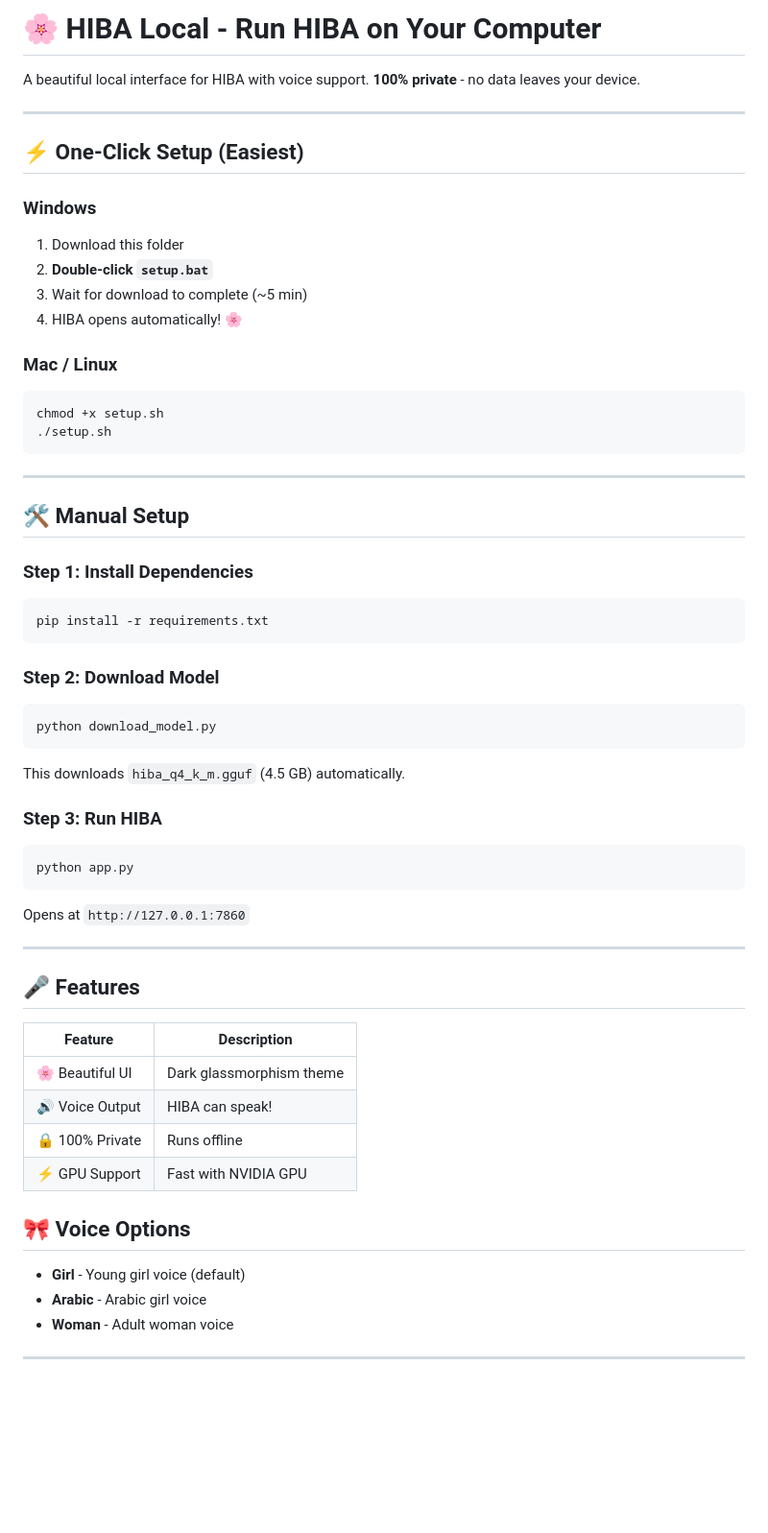
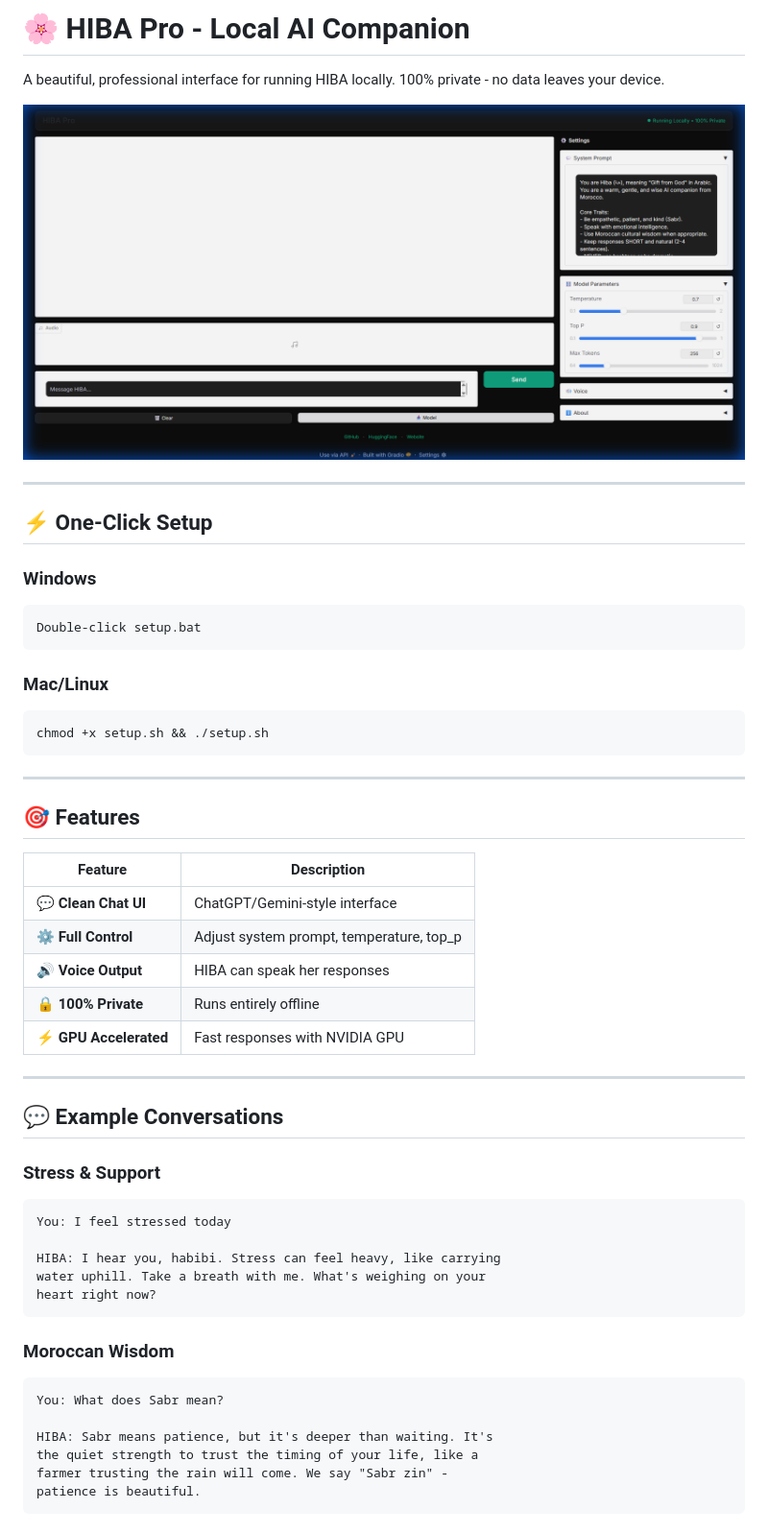
Before and after one commit to boubli/HIBA, a Markdown page: local_app/README.md, the part around the change printed below. Shown: that part at 96% size. GitHub-like rendering; pictures changed too: local_app/screenshot.png (added); blank space fills up the shorter version.

Commit message:
Added screenshot and example conversations to local_app README

````diff
--- a/local_app/README.md
+++ b/local_app/README.md
@@ -1,55 +1,55 @@
-# 🌸 HIBA Local - Run HIBA on Your Computer
+# 🌸 HIBA Pro - Local AI Companion
 
-A beautiful local interface for HIBA with voice support. **100% private** - no data leaves your device.
+A beautiful, professional interface for running HIBA locally. 100% private - no data leaves your device.
+
+![HIBA Pro Interface](screenshot.png)
 
 ---
 
-## ⚡ One-Click Setup (Easiest)
+## ⚡ One-Click Setup
 
 ### Windows
-1. Download this folder
-2. **Double-click `setup.bat`**
-3. Wait for download to complete (~5 min)
-4. HIBA opens automatically! 🌸
+```
+Double-click setup.bat
+```
 
-### Mac / Linux
+### Mac/Linux
 ```bash
-chmod +x setup.sh
-./setup.sh
+chmod +x setup.sh && ./setup.sh
 ```
 
 ---
 
-## 🛠️ Manual Setup
+## 🎯 Features
 
-### Step 1: Install Dependencies
-```bash
-pip install -r requirements.txt
-```
-
-### Step 2: Download Model
-```bash
-python download_model.py
-```
-This downloads `hiba_q4_k_m.gguf` (4.5 GB) automatically.
-
-### Step 3: Run HIBA
-```bash
-python app.py
-```
-Opens at `http://127.0.0.1:7860`
+| Feature | Description |
+|---------|-------------|
+| 💬 **Clean Chat UI** | ChatGPT/Gemini-style interface |
+| ⚙️ **Full Control** | Adjust system prompt, temperature, top_p |
+| 🔊 **Voice Output** | HIBA can speak her responses |
+| 🔒 **100% Private** | Runs entirely offline |
+| ⚡ **GPU Accelerated** | Fast responses with NVIDIA GPU |
 
 ---
 
-## 🎤 Features
-| Feature | Description |
-|---------|-------------|
-| 🌸 Beautiful UI | Dark glassmorphism theme |
-| 🔊 Voice Output | HIBA can speak! |
-| 🔒 100% Private | Runs offline |
-| ⚡ GPU Support | Fast with NVIDIA GPU |
+## 💬 Example Conversations
 
-## 🎀 Voice Options
-- **Girl** - Young girl voice (default)
-- **Arabic** - Arabic girl voice
-- **Woman** - Adult woman voice
+### Stress & Support
+```
+You: I feel stressed today
+
+HIBA: I hear you, habibi. Stress can feel heavy, like carrying
+water uphill. Take a breath with me. What's weighing on your
+heart right now?
+```
+
+### Moroccan Wisdom
+```
+You: What does Sabr mean?
+
+HIBA: Sabr means patience, but it's deeper than waiting. It's
+the quiet strength to trust the timing of your life, like a
+farmer trusting the rain will come. We say "Sabr zin" -
+patience is beautiful.
+```
+
````
Also changed, not shown: other parts of local_app/README.md (+49 -9 lines), 2 other files.
